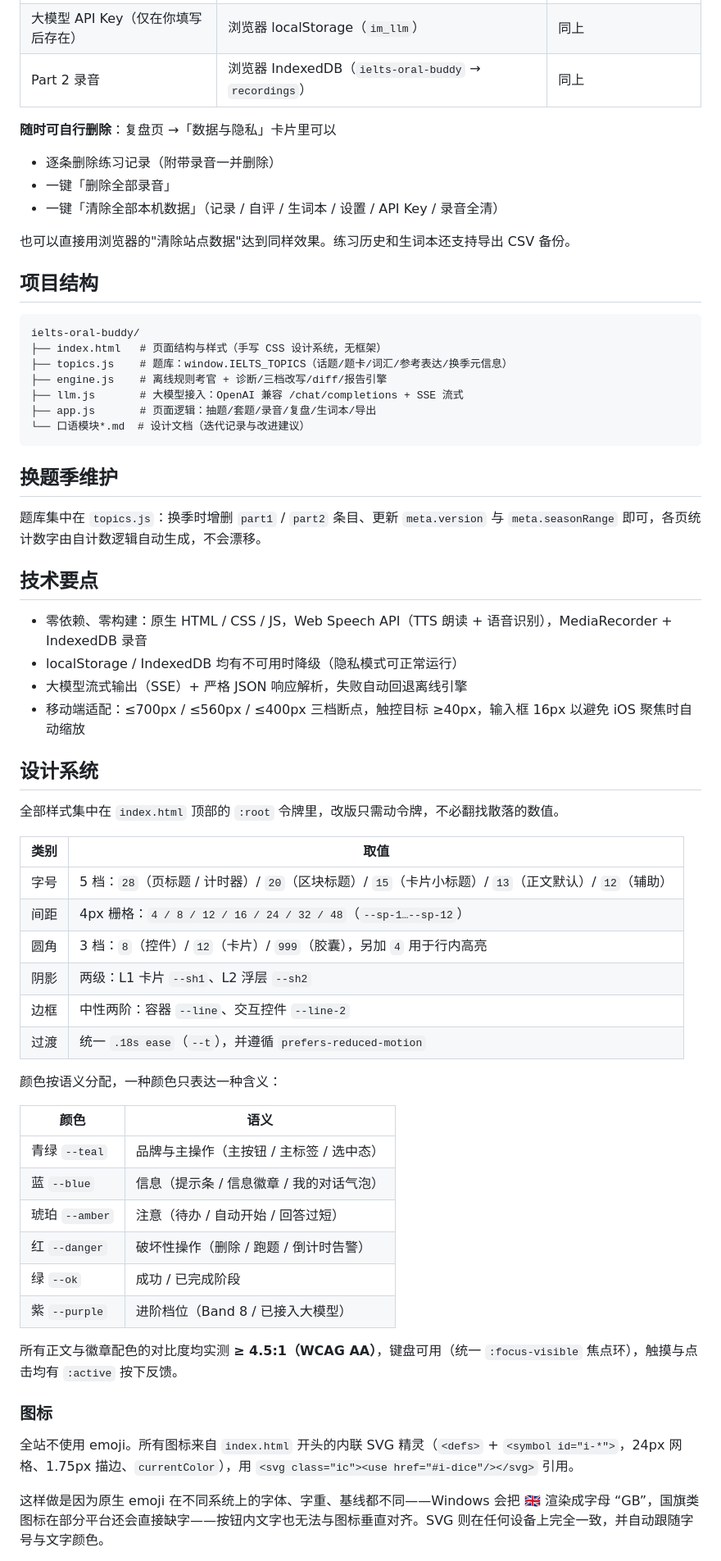
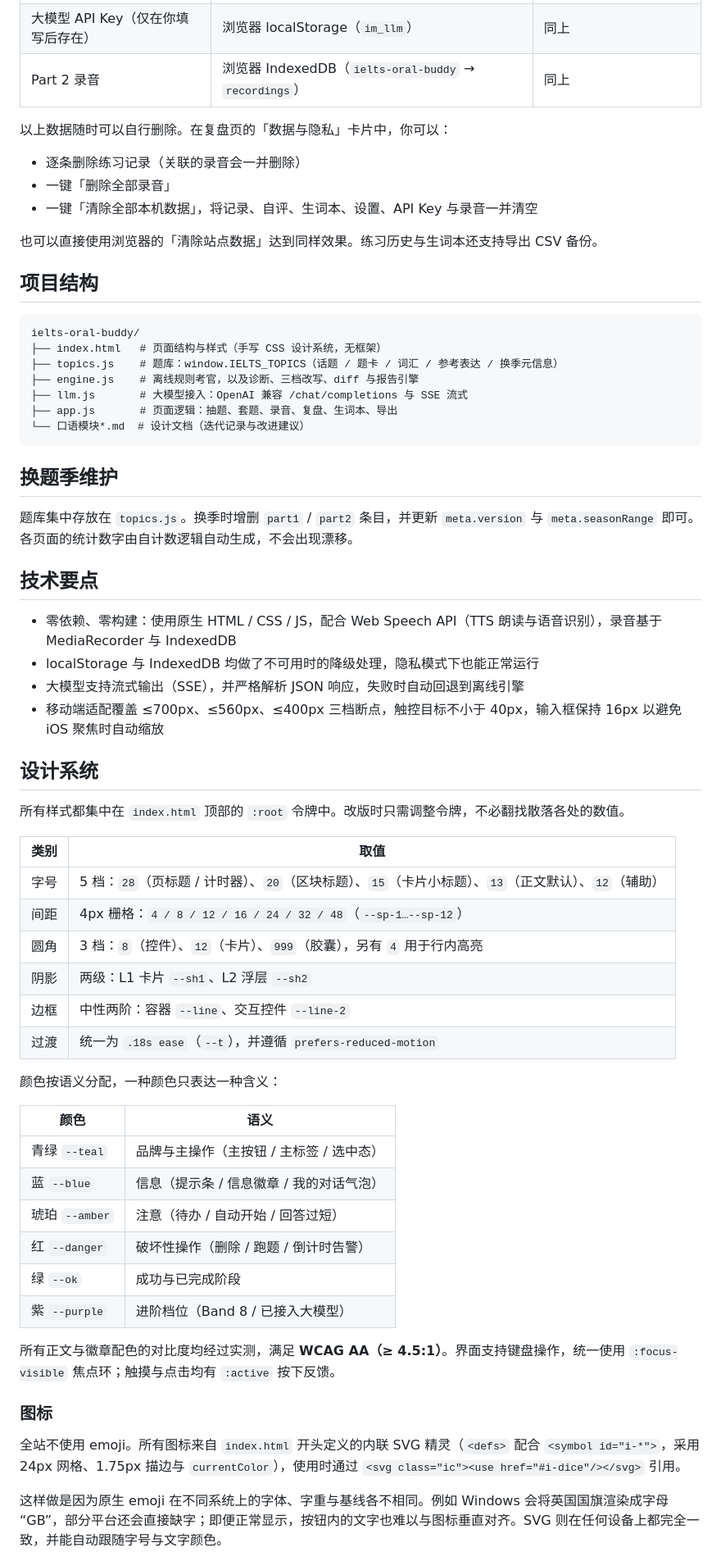
Before and after one commit to liyu-bit/ielts-oral-buddy, a Markdown page: README.md, the part around one of its changes. Shown at 82% size. GitHub-like rendering.

````diff
--- a/README.md
+++ b/README.md
@@ -63,49 +65,49 @@ python -m http.server 8080
 | 大模型 API Key（仅在你填写后存在） | 浏览器 localStorage（`im_llm`） | 同上 |
 | Part 2 录音 | 浏览器 IndexedDB（`ielts-oral-buddy` → `recordings`） | 同上 |
 
-**随时可自行删除**：复盘页 →「数据与隐私」卡片里可以
+以上数据随时可以自行删除。在复盘页的「数据与隐私」卡片中，你可以：
 
-- 逐条删除练习记录（附带录音一并删除）
+- 逐条删除练习记录（关联的录音会一并删除）
 - 一键「删除全部录音」
-- 一键「清除全部本机数据」（记录 / 自评 / 生词本 / 设置 / API Key / 录音全清）
+- 一键「清除全部本机数据」，将记录、自评、生词本、设置、API Key 与录音一并清空
 
-也可以直接用浏览器的"清除站点数据"达到同样效果。练习历史和生词本还支持导出 CSV 备份。
+也可以直接使用浏览器的「清除站点数据」达到同样效果。练习历史与生词本还支持导出 CSV 备份。
 
 ## 项目结构
 
 ```
 ielts-oral-buddy/
 ├── index.html   # 页面结构与样式（手写 CSS 设计系统，无框架）
-├── topics.js    # 题库：window.IELTS_TOPICS（话题/题卡/词汇/参考表达/换季元信息）
-├── engine.js    # 离线规则考官 + 诊断/三档改写/diff/报告引擎
-├── llm.js       # 大模型接入：OpenAI 兼容 /chat/completions + SSE 流式
-├── app.js       # 页面逻辑：抽题/套题/录音/复盘/生词本/导出
+├── topics.js    # 题库：window.IELTS_TOPICS（话题 / 题卡 / 词汇 / 参考表达 / 换季元信息）
+├── engine.js    # 离线规则考官，以及诊断、三档改写、diff 与报告引擎
+├── llm.js       # 大模型接入：OpenAI 兼容 /chat/completions 与 SSE 流式
+├── app.js       # 页面逻辑：抽题、套题、录音、复盘、生词本、导出
 └── 口语模块*.md  # 设计文档（迭代记录与改进建议）
 ```
 
 ## 换题季维护
 
-题库集中在 `topics.js`：换季时增删 `part1` / `part2` 条目、更新 `meta.version` 与 `meta.seasonRange` 即可，各页统计数字由自计数逻辑自动生成，不会漂移。
+题库集中存放在 `topics.js`。换季时增删 `part1` / `part2` 条目，并更新 `meta.version` 与 `meta.seasonRange` 即可。各页面的统计数字由自计数逻辑自动生成，不会出现漂移。
 
 ## 技术要点
 
-- 零依赖、零构建：原生 HTML / CSS / JS，Web Speech API（TTS 朗读 + 语音识别），MediaRecorder + IndexedDB 录音
-- localStorage / IndexedDB 均有不可用时降级（隐私模式可正常运行）
-- 大模型流式输出（SSE）+ 严格 JSON 响应解析，失败自动回退离线引擎
-- 移动端适配：≤700px / ≤560px / ≤400px 三档断点，触控目标 ≥40px，输入框 16px 以避免 iOS 聚焦时自动缩放
+- 零依赖、零构建：使用原生 HTML / CSS / JS，配合 Web Speech API（TTS 朗读与语音识别），录音基于 MediaRecorder 与 IndexedDB
+- localStorage 与 IndexedDB 均做了不可用时的降级处理，隐私模式下也能正常运行
+- 大模型支持流式输出（SSE），并严格解析 JSON 响应，失败时自动回退到离线引擎
+- 移动端适配覆盖 ≤700px、≤560px、≤400px 三档断点，触控目标不小于 40px，输入框保持 16px 以避免 iOS 聚焦时自动缩放
 
 ## 设计系统
 
-全部样式集中在 `index.html` 顶部的 `:root` 令牌里，改版只需动令牌，不必翻找散落的数值。
+所有样式都集中在 `index.html` 顶部的 `:root` 令牌中。改版时只需调整令牌，不必翻找散落各处的数值。
 
 | 类别 | 取值 |
 |---|---|
-| 字号 | 5 档：`28`（页标题 / 计时器）/ `20`（区块标题）/ `15`（卡片小标题）/ `13`（正文默认）/ `12`（辅助） |
+| 字号 | 5 档：`28`（页标题 / 计时器）、`20`（区块标题）、`15`（卡片小标题）、`13`（正文默认）、`12`（辅助） |
 | 间距 | 4px 栅格：`4 / 8 / 12 / 16 / 24 / 32 / 48`（`--sp-1…--sp-12`） |
-| 圆角 | 3 档：`8`（控件）/ `12`（卡片）/ `999`（胶囊），另加 `4` 用于行内高亮 |
+| 圆角 | 3 档：`8`（控件）、`12`（卡片）、`999`（胶囊），另有 `4` 用于行内高亮 |
 | 阴影 | 两级：L1 卡片 `--sh1`、L2 浮层 `--sh2` |
 | 边框 | 中性两阶：容器 `--line`、交互控件 `--line-2` |
-| 过渡 | 统一 `.18s ease`（`--t`），并遵循 `prefers-reduced-motion` |
+| 过渡 | 统一为 `.18s ease`（`--t`），并遵循 `prefers-reduced-motion` |
 
 颜色按语义分配，一种颜色只表达一种含义：
 
@@ -115,14 +117,14 @@ ielts-oral-buddy/
 | 蓝 `--blue` | 信息（提示条 / 信息徽章 / 我的对话气泡） |
 | 琥珀 `--amber` | 注意（待办 / 自动开始 / 回答过短） |
 | 红 `--danger` | 破坏性操作（删除 / 跑题 / 倒计时告警） |
-| 绿 `--ok` | 成功 / 已完成阶段 |
+| 绿 `--ok` | 成功与已完成阶段 |
 | 紫 `--purple` | 进阶档位（Band 8 / 已接入大模型） |
 
-所有正文与徽章配色的对比度均实测 **≥ 4.5:1（WCAG AA）**，键盘可用（统一 `:focus-visible` 焦点环），触摸与点击均有 `:active` 按下反馈。
+所有正文与徽章配色的对比度均经过实测，满足 **WCAG AA（≥ 4.5:1）**。界面支持键盘操作，统一使用 `:focus-visible` 焦点环；触摸与点击均有 `:active` 按下反馈。
 
 ### 图标
 
-全站不使用 emoji。所有图标来自 `index.html` 开头的内联 SVG 精灵（`<defs>` + `<symbol id="i-*">`，24px 网格、1.75px 描边、`currentColor`），用 `<svg class="ic"><use href="#i-dice"/></svg>` 引用。
+全站不使用 emoji。所有图标来自 `index.html` 开头定义的内联 SVG 精灵（`<defs>` 配合 `<symbol id="i-*">`，采用 24px 网格、1.75px 描边与 `currentColor`），使用时通过 `<svg class="ic"><use href="#i-dice"/></svg>` 引用。
 
-这样做是因为原生 emoji 在不同系统上的字体、字重、基线都不同——Windows 会把 🇬🇧 渲染成字母 “GB”，国旗类图标在部分平台还会直接缺字——按钮内文字也无法与图标垂直对齐。SVG 则在任何设备上完全一致，并自动跟随字号与文字颜色。
+这样做是因为原生 emoji 在不同系统上的字体、字重与基线各不相同。例如 Windows 会将英国国旗渲染成字母 “GB”，部分平台还会直接缺字；即便正常显示，按钮内的文字也难以与图标垂直对齐。SVG 则在任何设备上都完全一致，并能自动跟随字号与文字颜色。
 
````
Also changed, not shown: other parts of README.md (+37 -35 lines).
